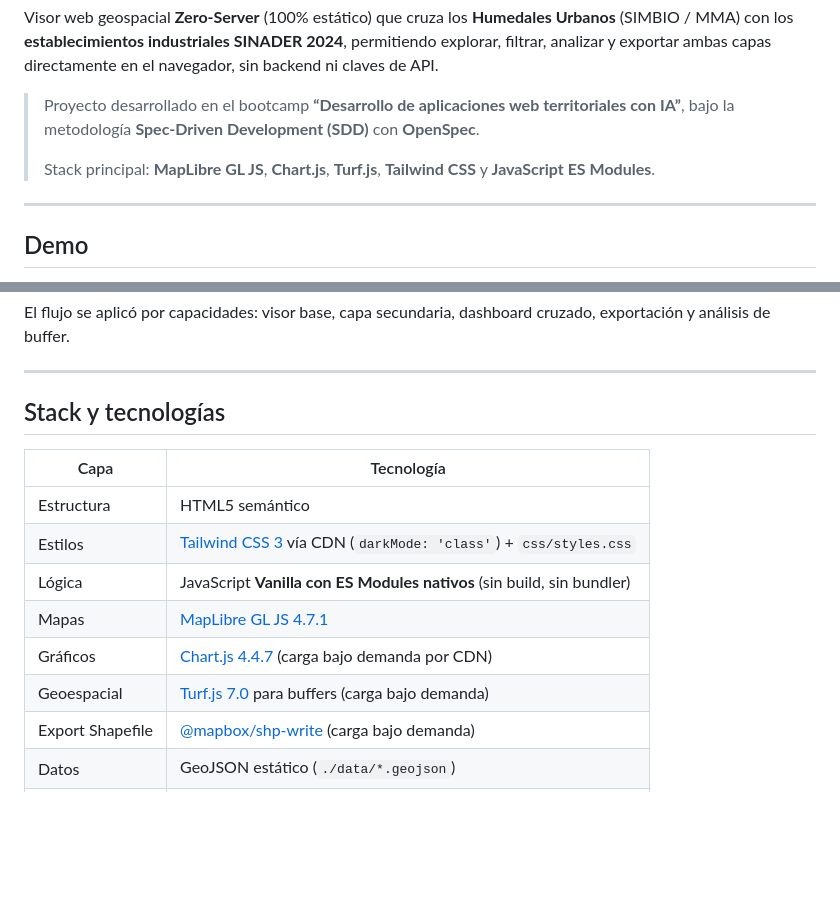
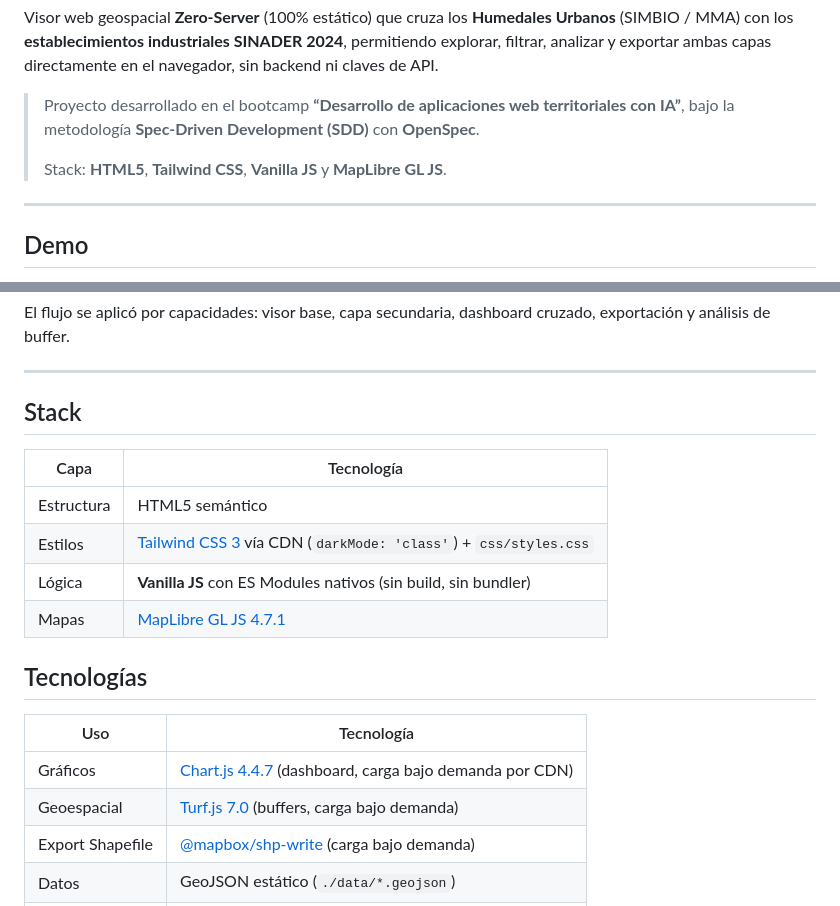
Before and after one commit to bassdevv/visor-humedales-y-sinader, a Markdown page: README.md, 2 parts joined by grey strips. Rendered like a GitHub page; blank space fills up the shorter version.

Commit message:
docs: separa stack principal de tecnologías complementarias

```diff
--- a/README.md
+++ b/README.md
@@ -8,7 +8,7 @@ de API.
 > Proyecto desarrollado en el bootcamp **“Desarrollo de aplicaciones web territoriales con IA”**,
 > bajo la metodología **Spec-Driven Development (SDD)** con **OpenSpec**.
 >
-> Stack principal: **MapLibre GL JS**, **Chart.js**, **Turf.js**, **Tailwind CSS** y **JavaScript ES Modules**.
+> Stack: **HTML5**, **Tailwind CSS**, **Vanilla JS** y **MapLibre GL JS**.
 
 ---
 
@@ -61,16 +61,21 @@ exportación y análisis de buffer.
 
 ---
 
-## Stack y tecnologías
+## Stack
 
 | Capa | Tecnología |
 | --- | --- |
 | Estructura | HTML5 semántico |
 | Estilos | [Tailwind CSS 3](https://tailwindcss.com/) vía CDN (`darkMode: 'class'`) + `css/styles.css` |
-| Lógica | JavaScript **Vanilla con ES Modules nativos** (sin build, sin bundler) |
+| Lógica | **Vanilla JS** con ES Modules nativos (sin build, sin bundler) |
 | Mapas | [MapLibre GL JS 4.7.1](https://maplibre.org/) |
-| Gráficos | [Chart.js 4.4.7](https://www.chartjs.org/) (carga bajo demanda por CDN) |
-| Geoespacial | [Turf.js 7.0](https://turfjs.org/) para buffers (carga bajo demanda) |
+
+## Tecnologías
+
+| Uso | Tecnología |
+| --- | --- |
+| Gráficos | [Chart.js 4.4.7](https://www.chartjs.org/) (dashboard, carga bajo demanda por CDN) |
+| Geoespacial | [Turf.js 7.0](https://turfjs.org/) (buffers, carga bajo demanda) |
 | Export Shapefile | [@mapbox/shp-write](https://github.com/mapbox/shp-write) (carga bajo demanda) |
 | Datos | GeoJSON estático (`./data/*.geojson`) |
 | Hosting | GitHub Pages |
```
